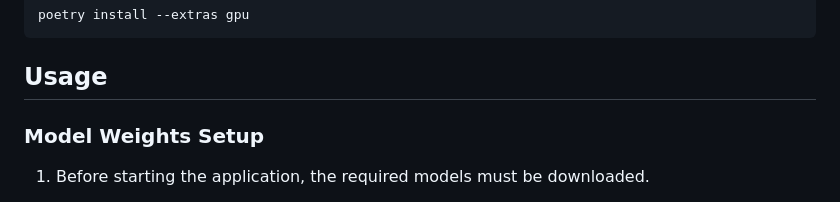
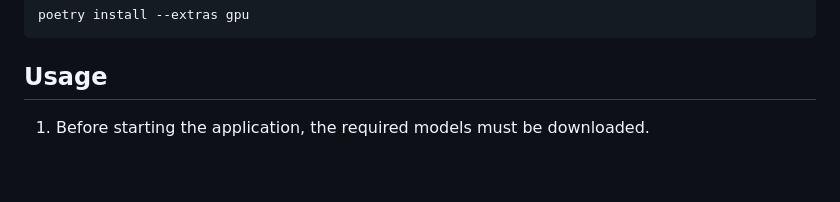
Before and after one commit to pietro-foini/Camera-traps-wild-life, a Markdown page: README.md, the part around the change. Rendered like a GitHub page; blank space fills up the shorter version.

Commit message:
docs: update documentation

````diff
--- a/README.md
+++ b/README.md
@@ -53,8 +53,6 @@ poetry install --extras gpu
 ```
 
 ## Usage
-
-### Model Weights Setup
 
 1. Before starting the application, the required models must be downloaded.
 
````
